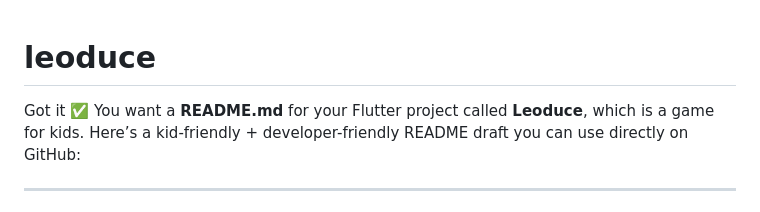
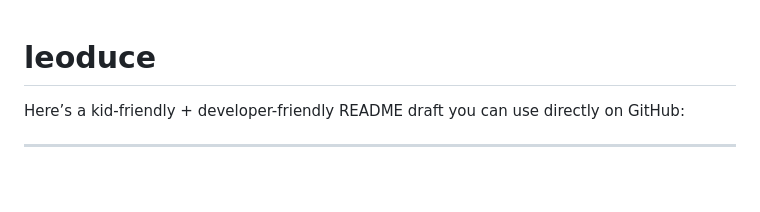
Before and after one commit to DEMOTESTERPROJECTS-developerpattaehyung/leoduce, a Markdown page: README.md, the part around the change. Drawn GitHub-style; blank space fills up the shorter version.

```diff
--- a/README.md
+++ b/README.md
@@ -1,5 +1,5 @@
 # leoduce
- Got it ✅ You want a **README.md** for your Flutter project called **Leoduce**, which is a game for kids.
+
 Here’s a kid-friendly + developer-friendly README draft you can use directly on GitHub:
 
 ---
```
